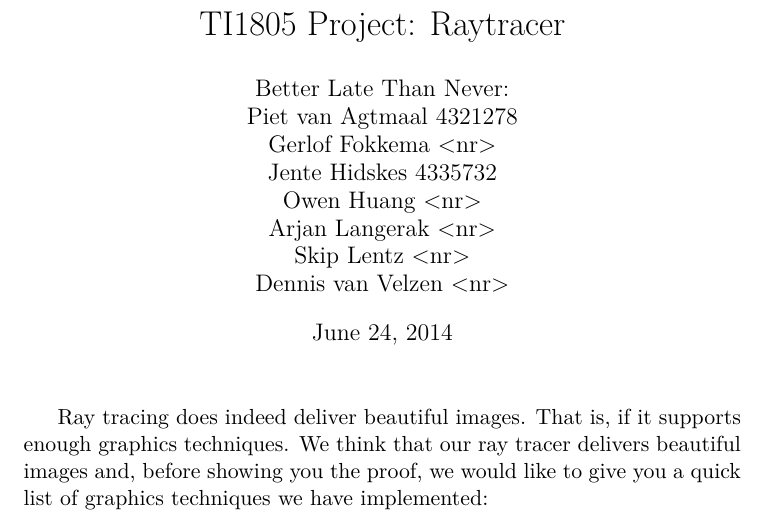
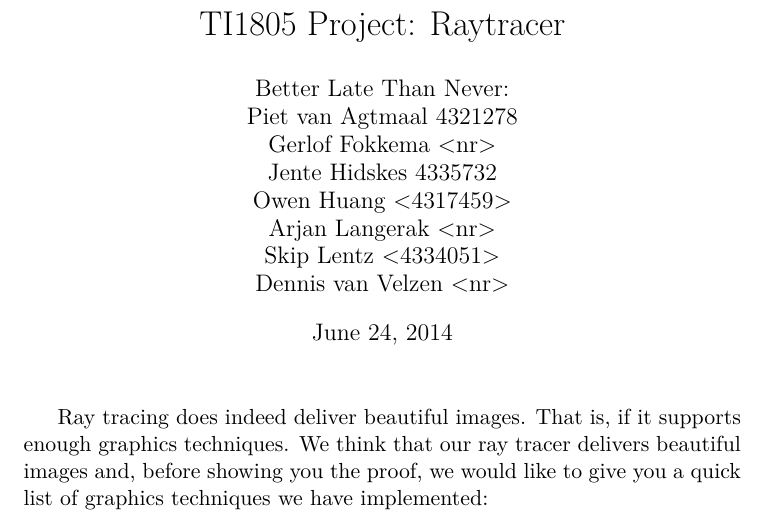
Before and after one commit to Balletie/TI1805-Project, a LaTeX document (report.tex): part of page 1 of 5, cut so that both start at the same text. Compiled offline with pdfLaTeX.

Commit message:
Added st.id (Owen + Skip)
yay

```diff
--- a/report.tex
+++ b/report.tex
@@ -12,9 +12,9 @@
 		Piet van Agtmaal 4321278\\
 		Gerlof Fokkema <nr>\\
 		Jente Hidskes 4335732\\
-		Owen Huang <nr>\\
+		Owen Huang <4317459>\\
 		Arjan Langerak <nr>\\
-		Skip Lentz <nr>\\
+		Skip Lentz <4334051>\\
 		Dennis van Velzen <nr>\\
 	   }
 
```
